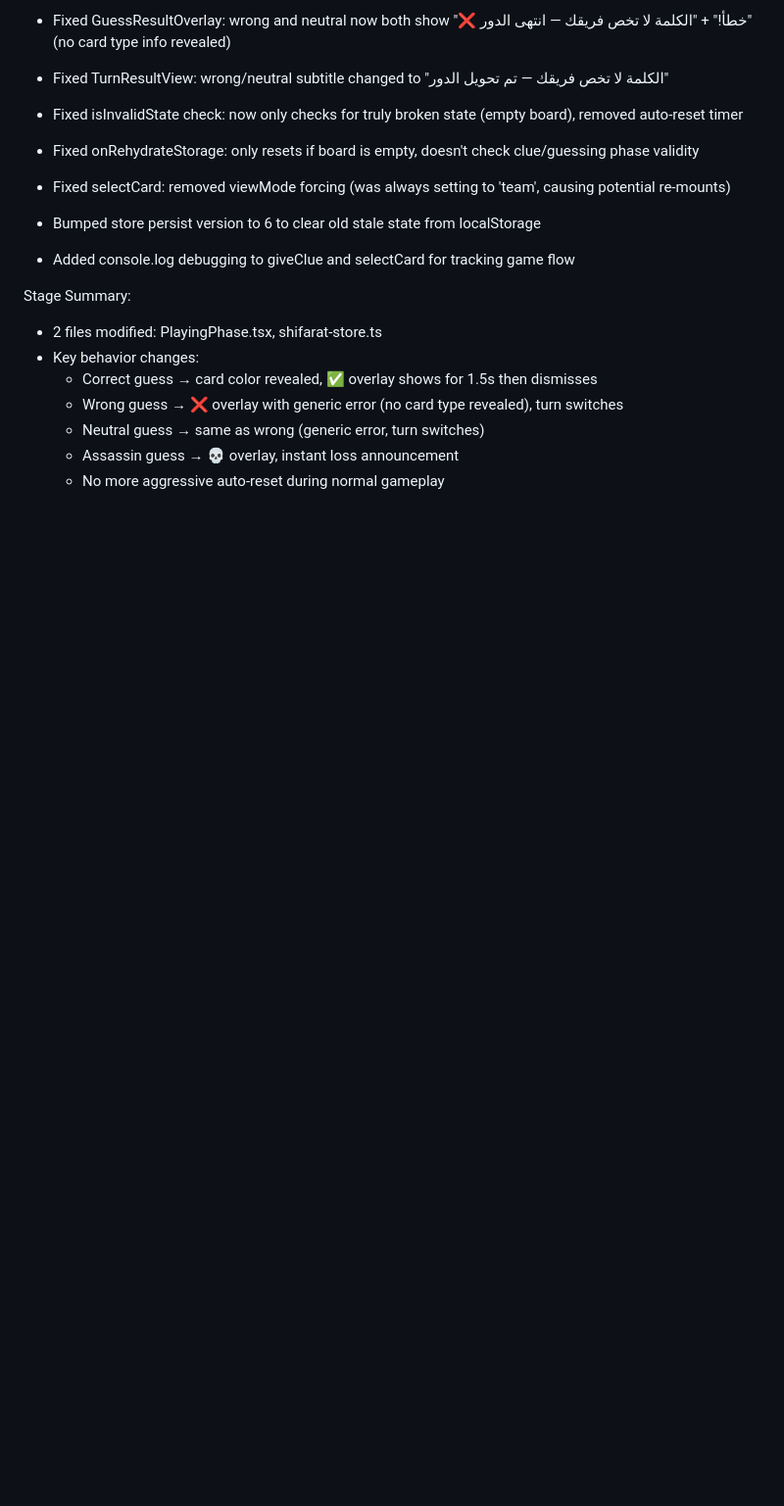
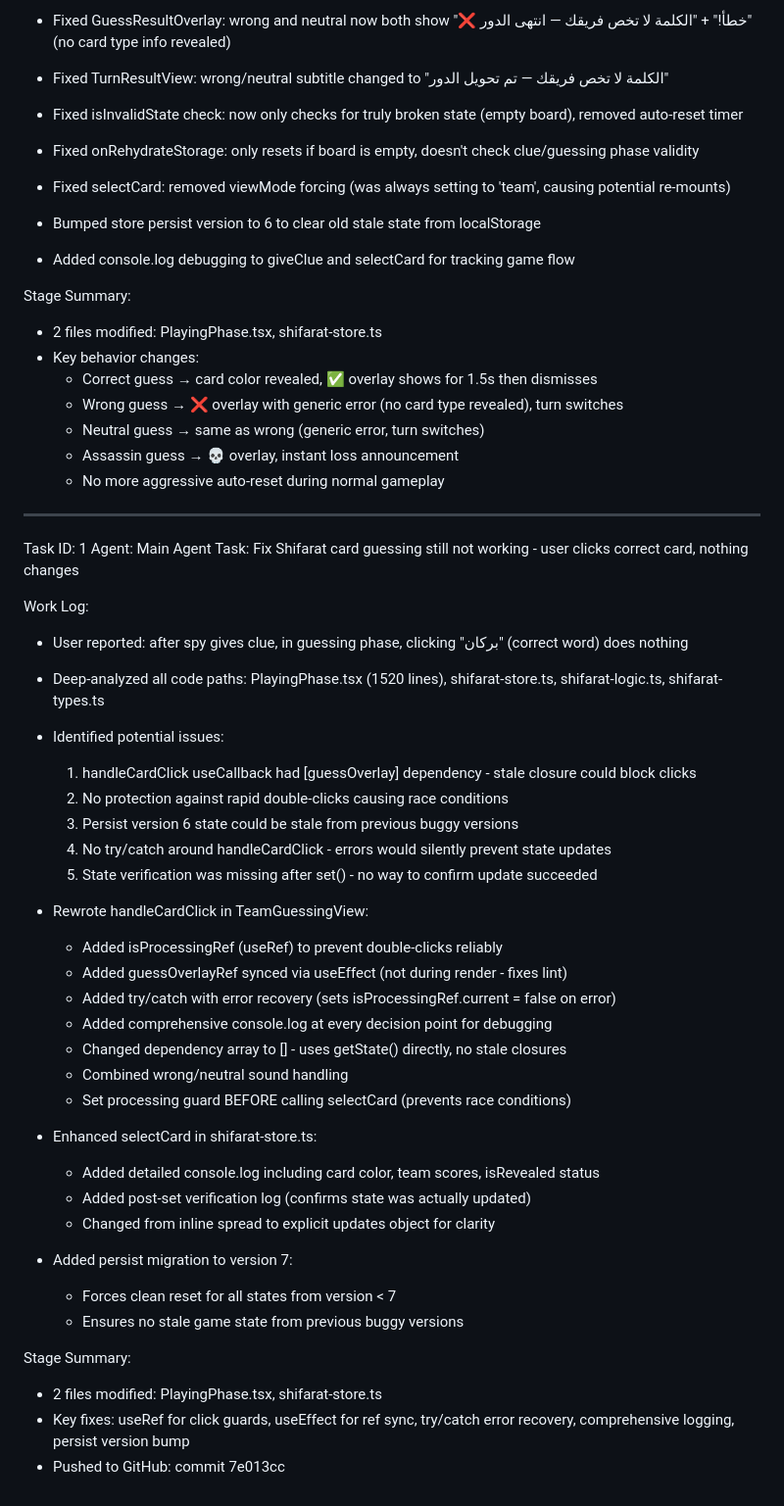
Before and after one commit to bengharbios/G-G, a Markdown page: worklog.md, the part around the change. Shown at 98% size. Drawn GitHub-style; blank space fills up the shorter version.

Commit message:
b324074a-b2bb-43b0-b2e5-cb42c828b928

```diff
--- a/worklog.md
+++ b/worklog.md
@@ -502,3 +502,41 @@ Stage Summary:
   - Neutral guess → same as wrong (generic error, turn switches)
   - Assassin guess → 💀 overlay, instant loss announcement
   - No more aggressive auto-reset during normal gameplay
+
+---
+Task ID: 1
+Agent: Main Agent
+Task: Fix Shifarat card guessing still not working - user clicks correct card, nothing changes
+
+Work Log:
+- User reported: after spy gives clue, in guessing phase, clicking "بركان" (correct word) does nothing
+- Deep-analyzed all code paths: PlayingPhase.tsx (1520 lines), shifarat-store.ts, shifarat-logic.ts, shifarat-types.ts
+- Identified potential issues:
+  1. handleCardClick useCallback had [guessOverlay] dependency - stale closure could block clicks
+  2. No protection against rapid double-clicks causing race conditions
+  3. Persist version 6 state could be stale from previous buggy versions
+  4. No try/catch around handleCardClick - errors would silently prevent state updates
+  5. State verification was missing after set() - no way to confirm update succeeded
+
+- Rewrote handleCardClick in TeamGuessingView:
+  - Added isProcessingRef (useRef) to prevent double-clicks reliably
+  - Added guessOverlayRef synced via useEffect (not during render - fixes lint)
+  - Added try/catch with error recovery (sets isProcessingRef.current = false on error)
+  - Added comprehensive console.log at every decision point for debugging
+  - Changed dependency array to [] - uses getState() directly, no stale closures
+  - Combined wrong/neutral sound handling
+  - Set processing guard BEFORE calling selectCard (prevents race conditions)
+
+- Enhanced selectCard in shifarat-store.ts:
+  - Added detailed console.log including card color, team scores, isRevealed status
+  - Added post-set verification log (confirms state was actually updated)
+  - Changed from inline spread to explicit updates object for clarity
+
+- Added persist migration to version 7:
+  - Forces clean reset for all states from version < 7
+  - Ensures no stale game state from previous buggy versions
+
+Stage Summary:
+- 2 files modified: PlayingPhase.tsx, shifarat-store.ts
+- Key fixes: useRef for click guards, useEffect for ref sync, try/catch error recovery, comprehensive logging, persist version bump
+- Pushed to GitHub: commit 7e013cc
```
